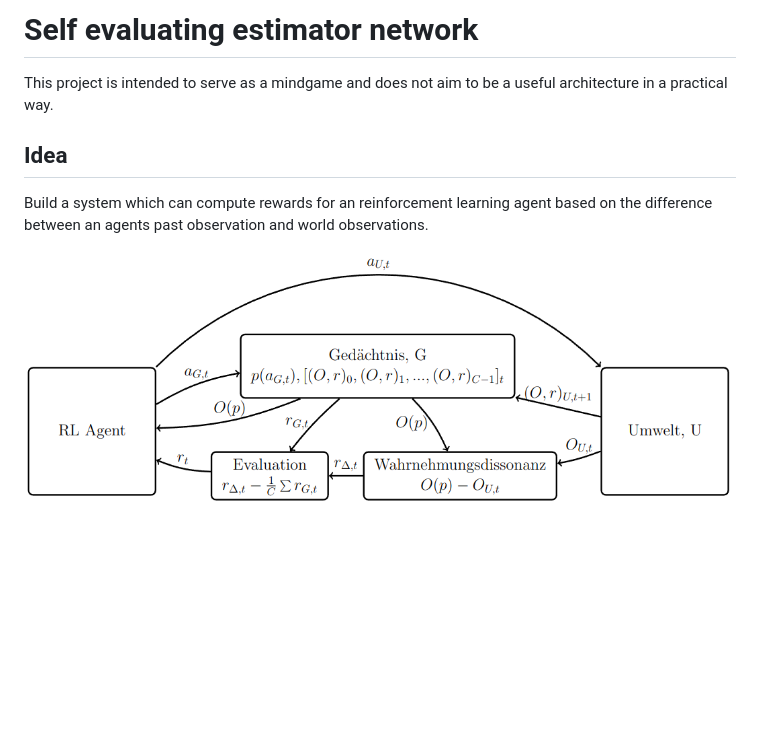
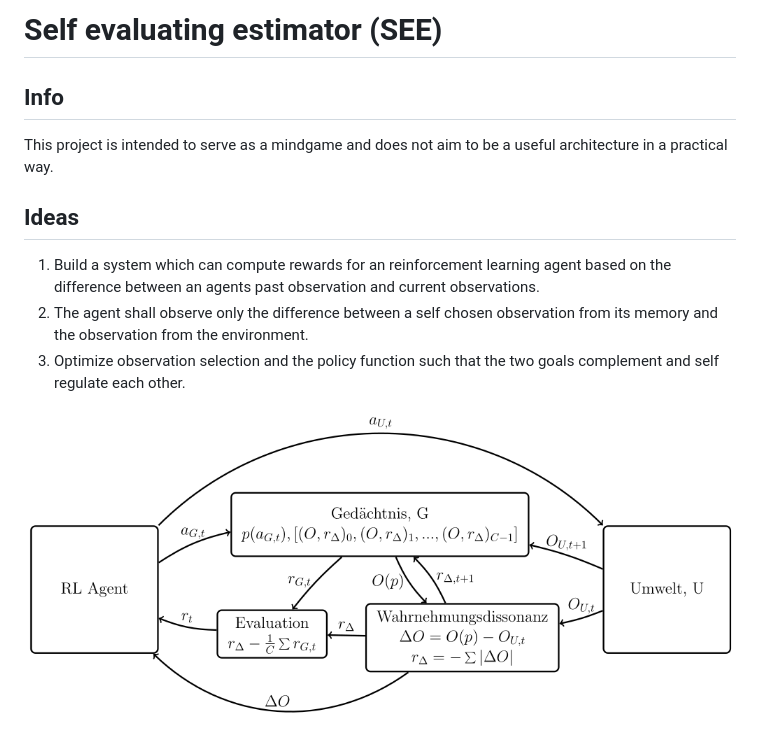
Before and after one commit to TimStraube/Self-evaluating-estimator, a Markdown page: README.md, the part around the change. Drawn GitHub-style; pictures changed too: docs/images/SEE.png; blank space fills up the shorter version.

Commit message:
docs: Fixed bugs in architecture docs

```diff
--- a/README.md
+++ b/README.md
@@ -1,9 +1,13 @@
-# Self evaluating estimator network
+# Self evaluating estimator (SEE)
+
+## Info
 
 This project is intended to serve as a mindgame and does not aim to be a useful architecture in a practical way.
 
-## Idea
+## Ideas
 
-Build a system which can compute rewards for an reinforcement learning agent based on the difference between an agents past observation and world observations.
+1. Build a system which can compute rewards for an reinforcement learning agent based on the difference between an agents past observation and current observations.
+2. The agent shall observe only the difference between a self chosen observation from its memory and the observation from the environment.
+3. Optimize observation selection and the policy function such that the two goals complement and self regulate each other.
 
 ![Self Evaluating Estimator Network](docs/images/SEE.png)
```
Also changed, not shown: 2 other files.
